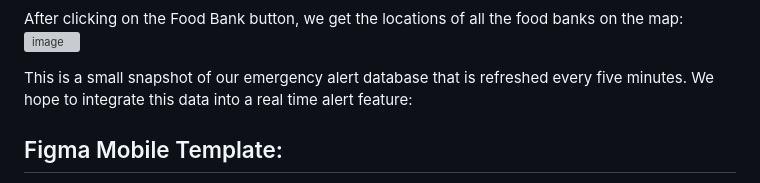
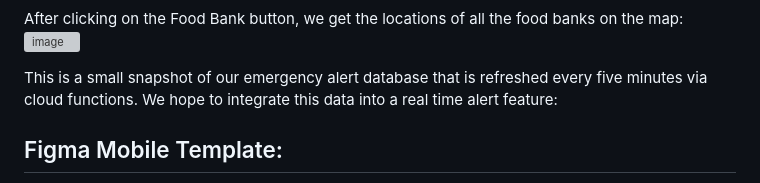
Before and after one commit to GoogleSolutionChallenge/CrisisConnect-App-Repository, a Markdown page: README.md, the part around the change. Rendered like a GitHub page; grey boxes are pictures that could not be loaded.

```diff
--- a/README.md
+++ b/README.md
@@ -51,7 +51,7 @@ After clicking on the Fire Station button, we get the locations of all the fire
 After clicking on the Food Bank button, we get the locations of all the food banks on the map:
 ![image](https://user-images.githubusercontent.com/90366819/229124701-fde1bdf9-274c-4994-9024-b7969696da43.png)
 
-This is a small snapshot of our emergency alert database that is refreshed every five minutes. We hope to integrate this data into a real time alert feature:
+This is a small snapshot of our emergency alert database that is refreshed every five minutes via cloud functions. We hope to integrate this data into a real time alert feature:
 
 
 ## Figma Mobile Template:
```
